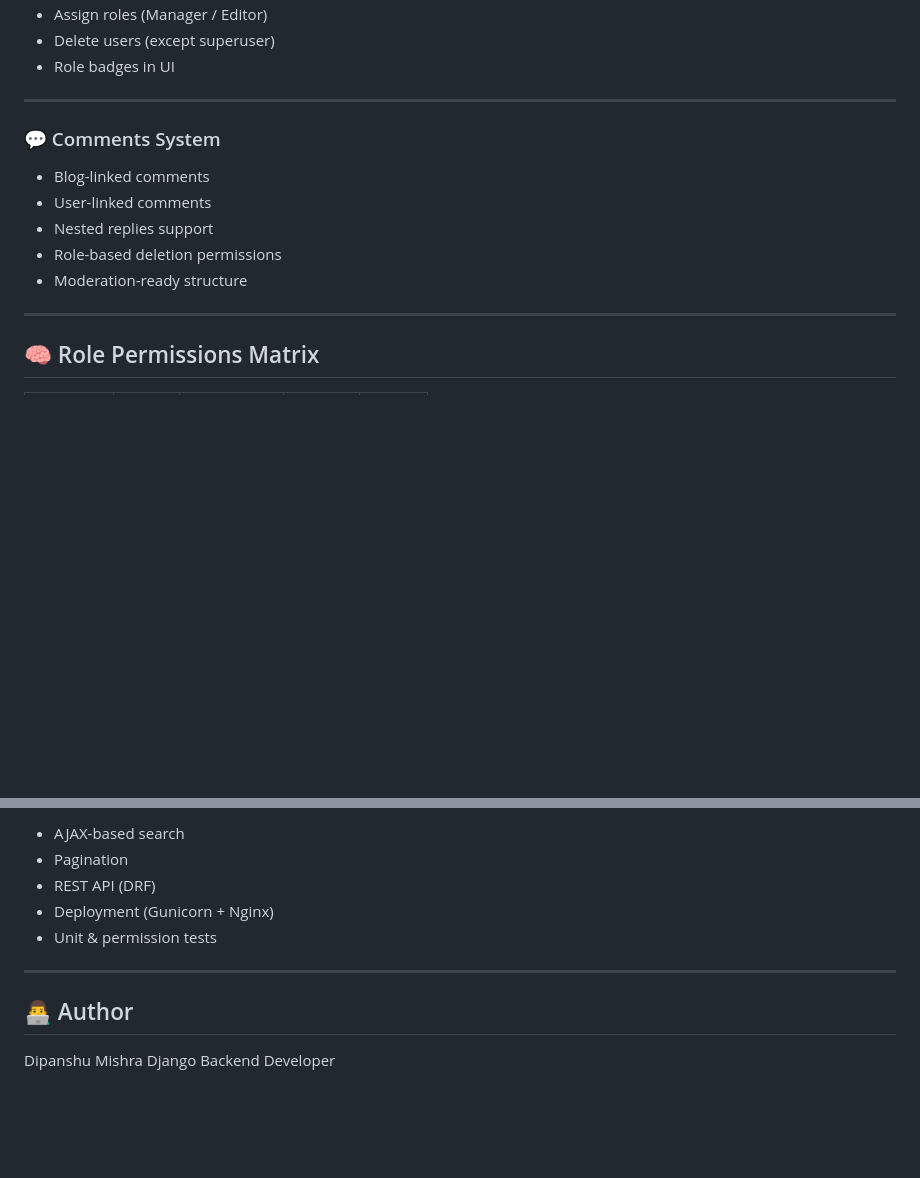
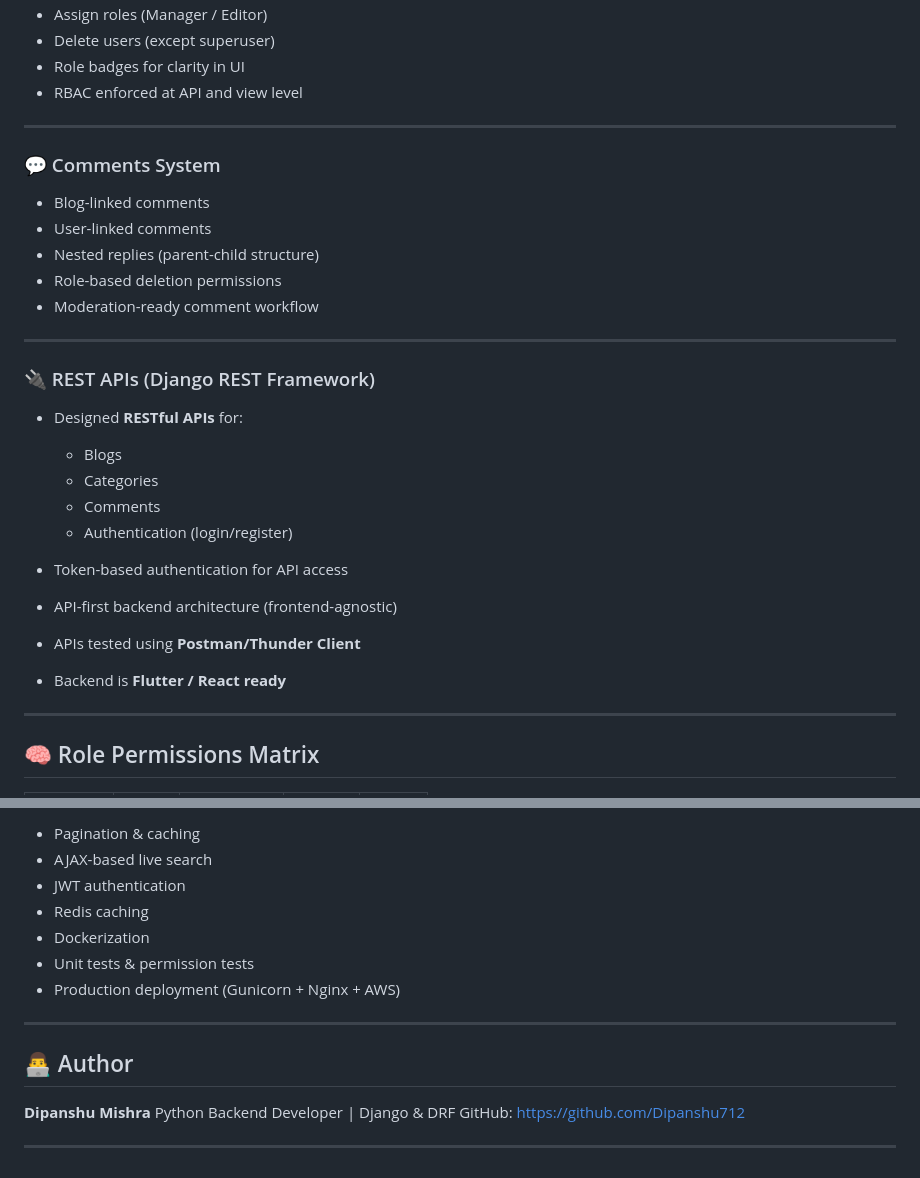
Before and after one commit to Dipanshu712/Django-Blog, a Markdown page: README.md, 2 parts joined by grey strips. GitHub-like rendering; blank space fills up the shorter version.

```diff
--- a/README.md
+++ b/README.md
@@ -78,6 +79,7 @@ Live App - https://dipansu712.pythonanywhere.com/
 * Assign roles (Manager / Editor)
 * Delete users (except superuser)
-* Role badges in UI
+* Role badges for clarity in UI
+* RBAC enforced at API and view level
 
 ---
 
@@ -85,9 +87,24 @@ Live App - https://dipansu712.pythonanywhere.com/
 
 * Blog-linked comments
 * User-linked comments
-* Nested replies support
+* Nested replies (parent-child structure)
 * Role-based deletion permissions
-* Moderation-ready structure
+* Moderation-ready comment workflow
+
+---
+
+### 🔌 REST APIs (Django REST Framework)
+
+* Designed **RESTful APIs** for:
+
+  * Blogs
+  * Categories
+  * Comments
+  * Authentication (login/register)
+* Token-based authentication for API access
+* API-first backend architecture (frontend-agnostic)
+* APIs tested using **Postman/Thunder Client**
+* Backend is **Flutter / React ready**
 
 ---
 
@@ -188,13 +209,18 @@ Editor
 
-* AJAX-based search
-* Pagination
-* REST API (DRF)
-* Deployment (Gunicorn + Nginx)
-* Unit & permission tests
+* Pagination & caching
+* AJAX-based live search
+* JWT authentication
+* Redis caching
+* Dockerization
+* Unit tests & permission tests
+* Production deployment (Gunicorn + Nginx + AWS)
 
 ---
 
 ## 👨‍💻 Author
 
-Dipanshu Mishra
-Django Backend Developer
+**Dipanshu Mishra**
+Python Backend Developer | Django & DRF
+GitHub: [https://github.com/Dipanshu712](https://github.com/Dipanshu712)
+
+---
```
Also changed, not shown: other parts of README.md (+50 -45 lines).
